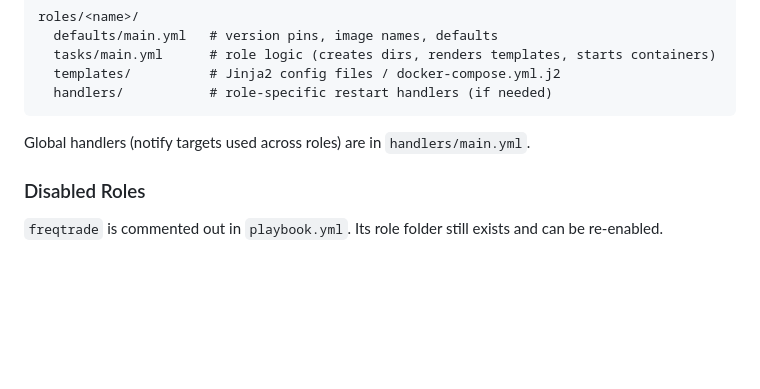
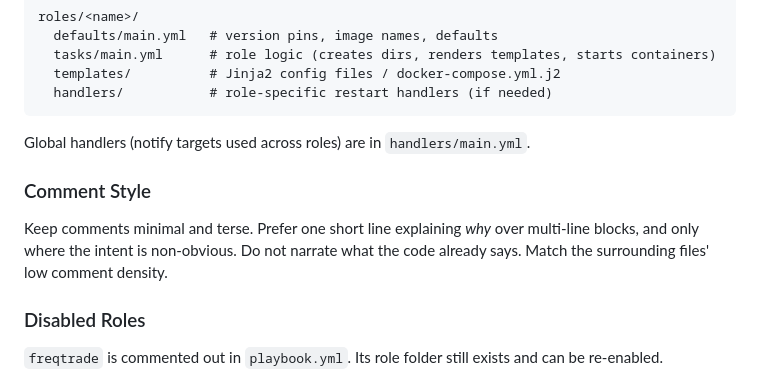
Before and after one commit to atomdeniz/server, a Markdown page: CLAUDE.md, the part around the change. Rendered like a GitHub page; blank space fills up the shorter version.

Commit message:
docs: add terse comment-style convention to CLAUDE.md
Co-Authored-By: Claude Opus 4.8 <noreply@anthropic.com>

```diff
--- a/CLAUDE.md
+++ b/CLAUDE.md
@@ -197,6 +197,10 @@ roles/<name>/
 
 Global handlers (notify targets used across roles) are in `handlers/main.yml`.
 
+### Comment Style
+
+Keep comments minimal and terse. Prefer one short line explaining *why* over multi-line blocks, and only where the intent is non-obvious. Do not narrate what the code already says. Match the surrounding files' low comment density.
+
 ### Disabled Roles
 
 `freqtrade` is commented out in `playbook.yml`. Its role folder still exists and can be re-enabled.
```
